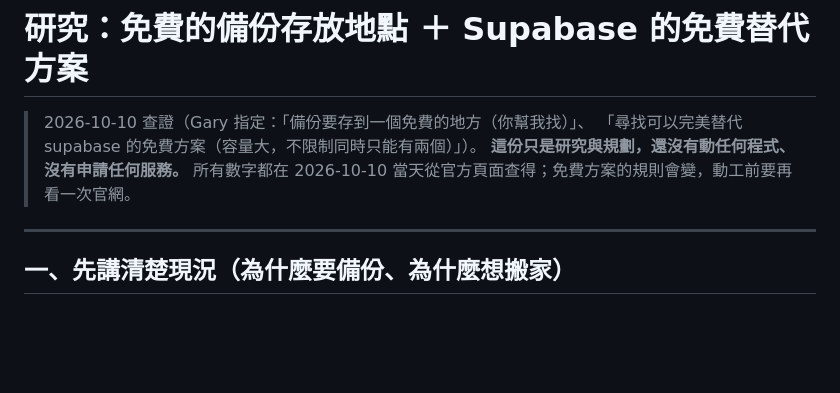
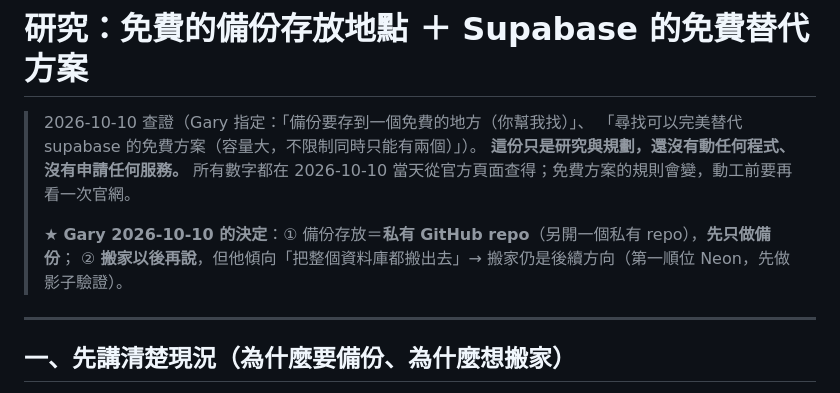
Before and after one commit to RimuruTempest0417/PV-Dictionary, a Markdown page: docs/研究-備份與資料庫替代方案.md, the part around the change. Drawn GitHub-style; blank space fills up the shorter version.

```diff
--- a/docs/研究-備份與資料庫替代方案.md
+++ b/docs/研究-備份與資料庫替代方案.md
@@ -4,6 +4,9 @@
 > 「尋找可以完美替代 supabase 的免費方案（容量大，不限制同時只能有兩個）」）。
 > **這份只是研究與規劃，還沒有動任何程式、沒有申請任何服務。**
 > 所有數字都在 2026-10-10 當天從官方頁面查得；免費方案的規則會變，動工前要再看一次官網。
+>
+> ★ **Gary 2026-10-10 的決定**：① 備份存放＝**私有 GitHub repo**（另開一個私有 repo），**先只做備份**；
+> ② **搬家以後再說**，但他傾向「把整個資料庫都搬出去」→ 搬家仍是後續方向（第一順位 Neon，先做影子驗證）。
 
 ---
 
```
Also changed, not shown: docs/規劃書-待完成.md (+18 -4 lines).
